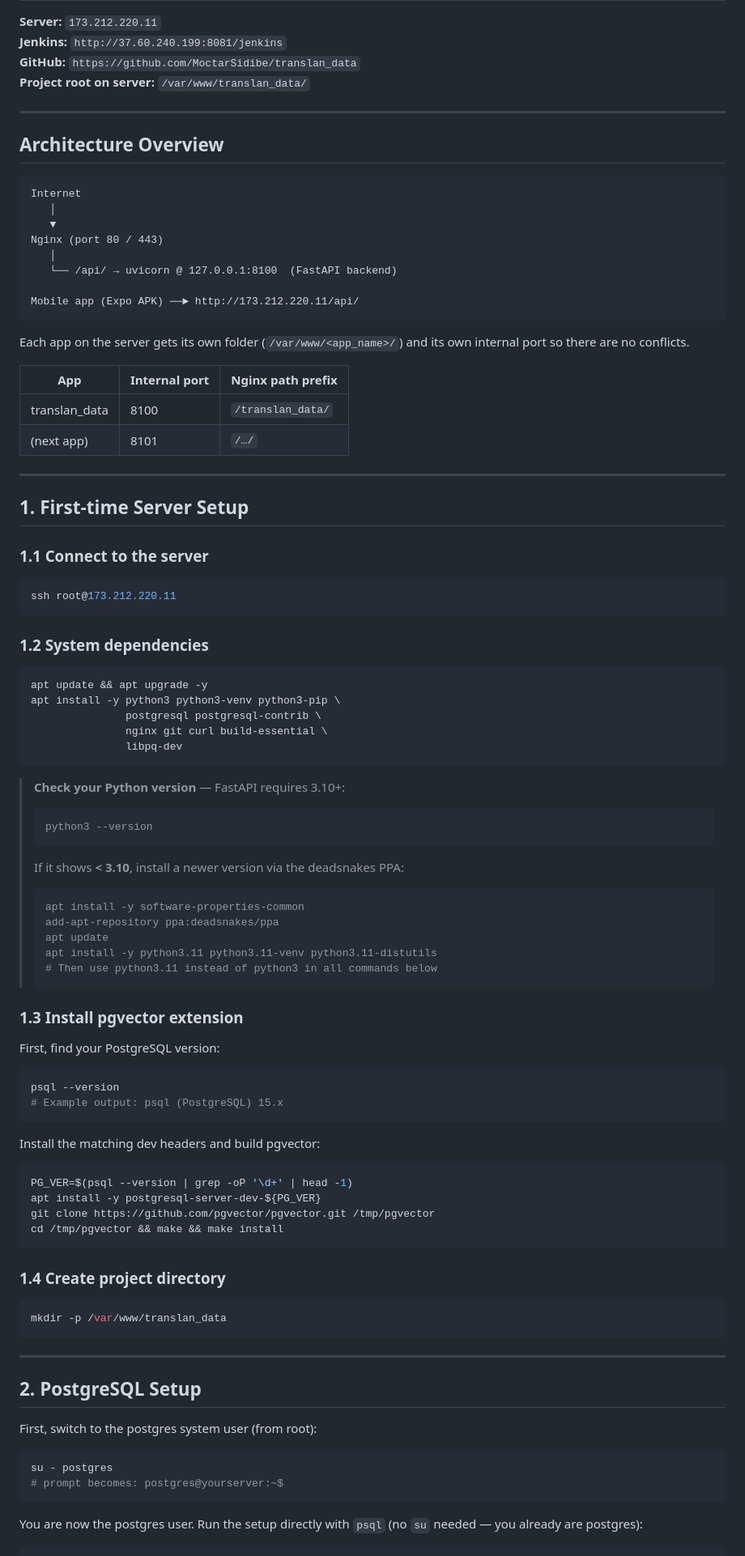
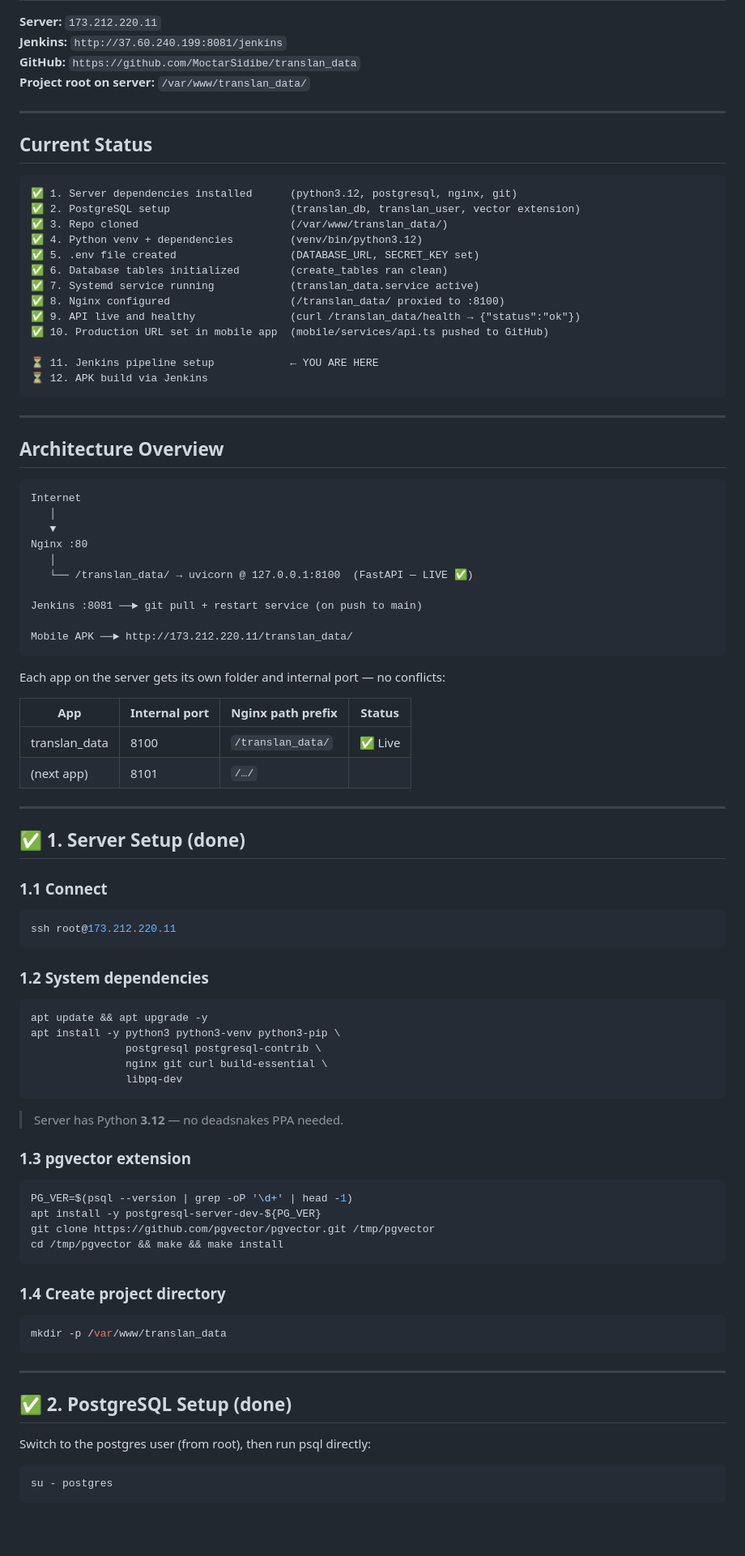
Before and after one commit to MoctarSidibe/translan_data, a Markdown page: DEPLOYMENT.md, the part around one of its changes. Shown at 81% size. Drawn GitHub-style; blank space fills up the shorter version.

````diff
--- a/DEPLOYMENT.md
+++ b/DEPLOYMENT.md
@@ -7,31 +7,53 @@
 
 ---
 
+## Current Status
+
+```
+✅ 1. Server dependencies installed      (python3.12, postgresql, nginx, git)
+✅ 2. PostgreSQL setup                   (translan_db, translan_user, vector extension)
+✅ 3. Repo cloned                        (/var/www/translan_data/)
+✅ 4. Python venv + dependencies         (venv/bin/python3.12)
+✅ 5. .env file created                  (DATABASE_URL, SECRET_KEY set)
+✅ 6. Database tables initialized        (create_tables ran clean)
+✅ 7. Systemd service running            (translan_data.service active)
+✅ 8. Nginx configured                   (/translan_data/ proxied to :8100)
+✅ 9. API live and healthy               (curl /translan_data/health → {"status":"ok"})
+✅ 10. Production URL set in mobile app  (mobile/services/api.ts pushed to GitHub)
+
+⏳ 11. Jenkins pipeline setup            ← YOU ARE HERE
+⏳ 12. APK build via Jenkins
+```
+
+---
+
 ## Architecture Overview
 
 ```
 Internet
    │
    ▼
-Nginx (port 80 / 443)
+Nginx :80
    │
-   └── /api/ → uvicorn @ 127.0.0.1:8100  (FastAPI backend)
+   └── /translan_data/ → uvicorn @ 127.0.0.1:8100  (FastAPI — LIVE ✅)
 
-Mobile app (Expo APK) ──► http://173.212.220.11/api/
+Jenkins :8081 ──► git pull + restart service (on push to main)
+
+Mobile APK ──► http://173.212.220.11/translan_data/
 ```
 
-Each app on the server gets its own folder (`/var/www/<app_name>/`) and its own internal port so there are no conflicts.
+Each app on the server gets its own folder and internal port — no conflicts:
 
-| App           | Internal port | Nginx path prefix |
-|---------------|--------------|-------------------|
-| translan_data | 8100         | `/translan_data/` |
-| (next app)    | 8101         | `/…/`             |
+| App           | Internal port | Nginx path prefix   | Status |
+|---------------|--------------|---------------------|--------|
+| translan_data | 8100         | `/translan_data/`   | ✅ Live |
+| (next app)    | 8101         | `/…/`               |        |
 
 ---
 
-## 1. First-time Server Setup
+## ✅ 1. Server Setup (done)
 
-### 1.1 Connect to the server
+### 1.1 Connect
 ```bash
 ssh root@173.212.220.11
 ```
@@ -45,28 +67,9 @@ apt install -y python3 python3-venv python3-pip \
                libpq-dev
 ```
 
-> **Check your Python version** — FastAPI requires 3.10+:
-> ```bash
-> python3 --version
-> ```
-> If it shows **< 3.10**, install a newer version via the deadsnakes PPA:
-> ```bash
-> apt install -y software-properties-common
-> add-apt-repository ppa:deadsnakes/ppa
-> apt update
-> apt install -y python3.11 python3.11-venv python3.11-distutils
-> # Then use python3.11 instead of python3 in all commands below
-> ```
+> Server has Python **3.12** — no deadsnakes PPA needed.
 
-### 1.3 Install pgvector extension
-
-First, find your PostgreSQL version:
-```bash
-psql --version
-# Example output: psql (PostgreSQL) 15.x
-```
-
-Install the matching dev headers and build pgvector:
+### 1.3 pgvector extension
 ```bash
 PG_VER=$(psql --version | grep -oP '\d+' | head -1)
 apt install -y postgresql-server-dev-${PG_VER}
@@ -81,14 +84,11 @@ mkdir -p /var/www/translan_data
 
 ---
 
-## 2. PostgreSQL Setup
+## ✅ 2. PostgreSQL Setup (done)
 
-First, switch to the postgres system user (from root):
+Switch to the postgres user (from root), then run psql directly:
 ```bash
 su - postgres
-# prompt becomes: postgres@yourserver:~$
 ```
 
-You are now the postgres user. Run the setup directly with `psql` (no `su` needed — you already are postgres):
-
 ```bash
````
Also changed, not shown: other parts of DEPLOYMENT.md (+97 -130 lines).
